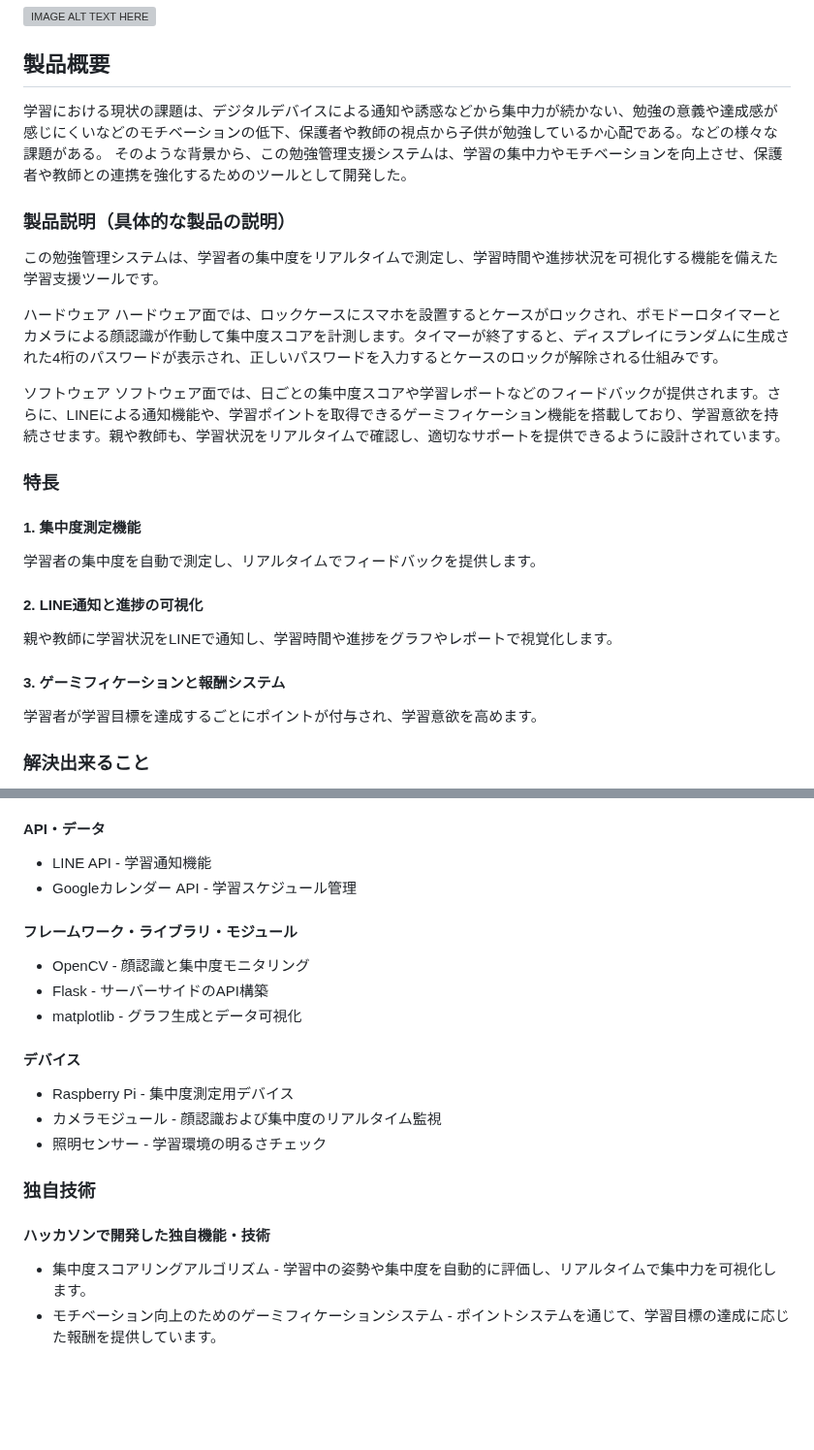
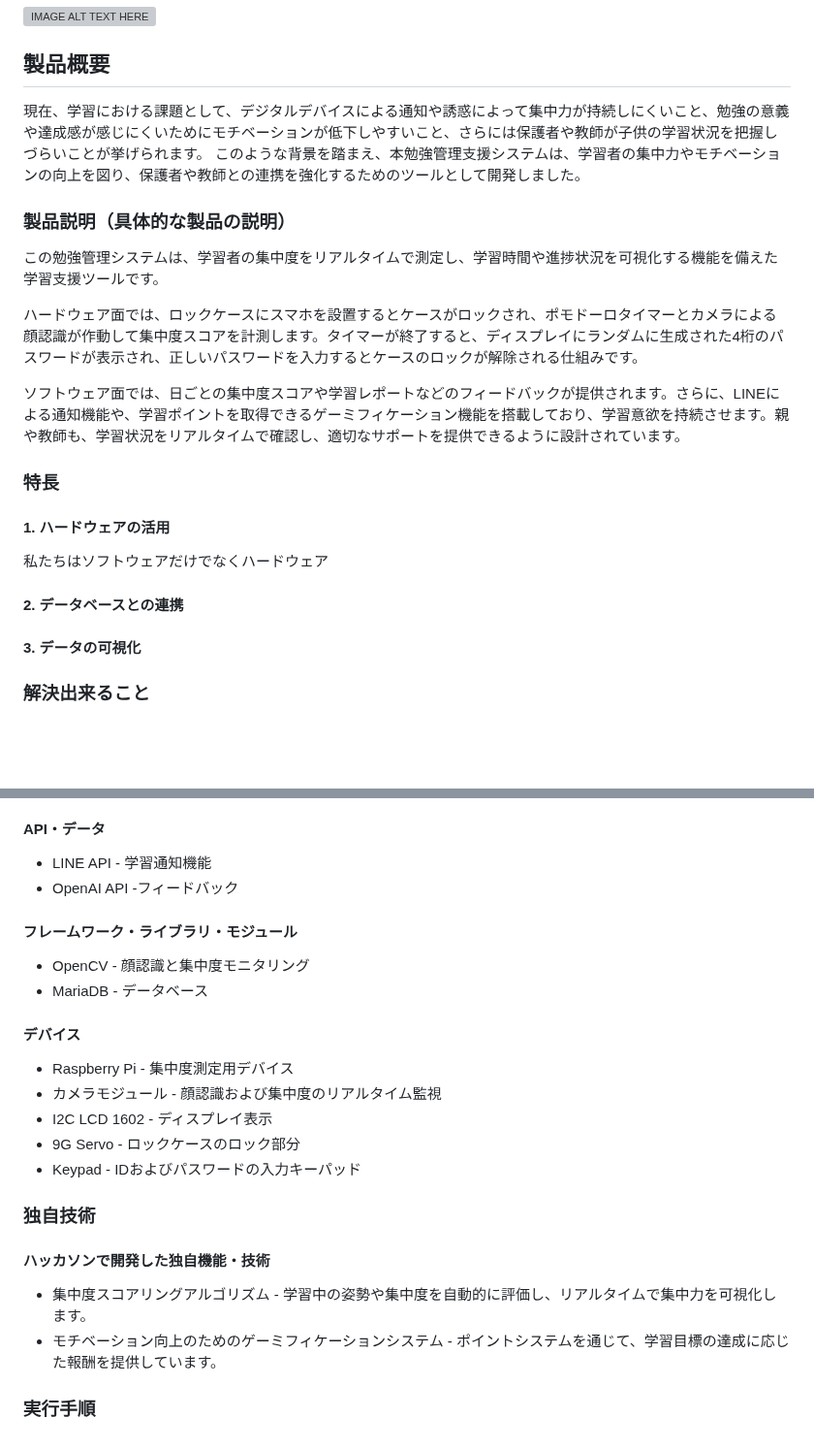
Before and after one commit to jphacks/kz_2401, a Markdown page: README.md, 2 parts joined by grey strips. Shown at 97% size. Rendered like a GitHub page; blank space fills up the shorter version; grey boxes are pictures that could not be loaded.

```diff
--- a/README.md
+++ b/README.md
@@ -3,25 +3,21 @@
 [![IMAGE ALT TEXT HERE](https://jphacks.com/wp-content/uploads/2024/07/JPHACKS2024_ogp.jpg)](https://www.youtube.com/watch?v=DZXUkEj-CSI)
 
 ## 製品概要
-学習における現状の課題は、デジタルデバイスによる通知や誘惑などから集中力が続かない、勉強の意義や達成感が感じにくいなどのモチベーションの低下、保護者や教師の視点から子供が勉強しているか心配である。などの様々な課題がある。
-そのような背景から、この勉強管理支援システムは、学習の集中力やモチベーションを向上させ、保護者や教師との連携を強化するためのツールとして開発した。
+現在、学習における課題として、デジタルデバイスによる通知や誘惑によって集中力が持続しにくいこと、勉強の意義や達成感が感じにくいためにモチベーションが低下しやすいこと、さらには保護者や教師が子供の学習状況を把握しづらいことが挙げられます。
+このような背景を踏まえ、本勉強管理支援システムは、学習者の集中力やモチベーションの向上を図り、保護者や教師との連携を強化するためのツールとして開発しました。
 
 ### 製品説明（具体的な製品の説明）
 この勉強管理システムは、学習者の集中度をリアルタイムで測定し、学習時間や進捗状況を可視化する機能を備えた学習支援ツールです。
 
-ハードウェア
 ハードウェア面では、ロックケースにスマホを設置するとケースがロックされ、ポモドーロタイマーとカメラによる顔認識が作動して集中度スコアを計測します。タイマーが終了すると、ディスプレイにランダムに生成された4桁のパスワードが表示され、正しいパスワードを入力するとケースのロックが解除される仕組みです。
 
-ソフトウェア
 ソフトウェア面では、日ごとの集中度スコアや学習レポートなどのフィードバックが提供されます。さらに、LINEによる通知機能や、学習ポイントを取得できるゲーミフィケーション機能を搭載しており、学習意欲を持続させます。親や教師も、学習状況をリアルタイムで確認し、適切なサポートを提供できるように設計されています。
 
 ### 特長
-#### 1. 集中度測定機能
-学習者の集中度を自動で測定し、リアルタイムでフィードバックを提供します。
-#### 2. LINE通知と進捗の可視化
-親や教師に学習状況をLINEで通知し、学習時間や進捗をグラフやレポートで視覚化します。
-#### 3. ゲーミフィケーションと報酬システム
-学習者が学習目標を達成するごとにポイントが付与され、学習意欲を高めます。
+#### 1. ハードウェアの活用
+私たちはソフトウェアだけでなくハードウェア
+#### 2. データベースとの連携
+#### 3. データの可視化
 
 ### 解決出来ること
 * 集中力の持続を支援し、学習習慣の定着をサポートします。
@@ -43,20 +39,24 @@
 
 #### API・データ
 * LINE API - 学習通知機能
-* Googleカレンダー API - 学習スケジュール管理
+* OpenAI API -フィードバック
 
 #### フレームワーク・ライブラリ・モジュール
 * OpenCV - 顔認識と集中度モニタリング
-* Flask - サーバーサイドのAPI構築
-* matplotlib - グラフ生成とデータ可視化
+* MariaDB - データベース
 
 #### デバイス
 * Raspberry Pi - 集中度測定用デバイス
 * カメラモジュール - 顔認識および集中度のリアルタイム監視
-* 照明センサー - 学習環境の明るさチェック
+* I2C LCD 1602 - ディスプレイ表示
+* 9G Servo - ロックケースのロック部分
+* Keypad - IDおよびパスワードの入力キーパッド
 
 ### 独自技術
 
 #### ハッカソンで開発した独自機能・技術
 * 集中度スコアリングアルゴリズム - 学習中の姿勢や集中度を自動的に評価し、リアルタイムで集中力を可視化します。
 * モチベーション向上のためのゲーミフィケーションシステム - ポイントシステムを通じて、学習目標の達成に応じた報酬を提供しています。
+
+### 実行手順
+####
```
